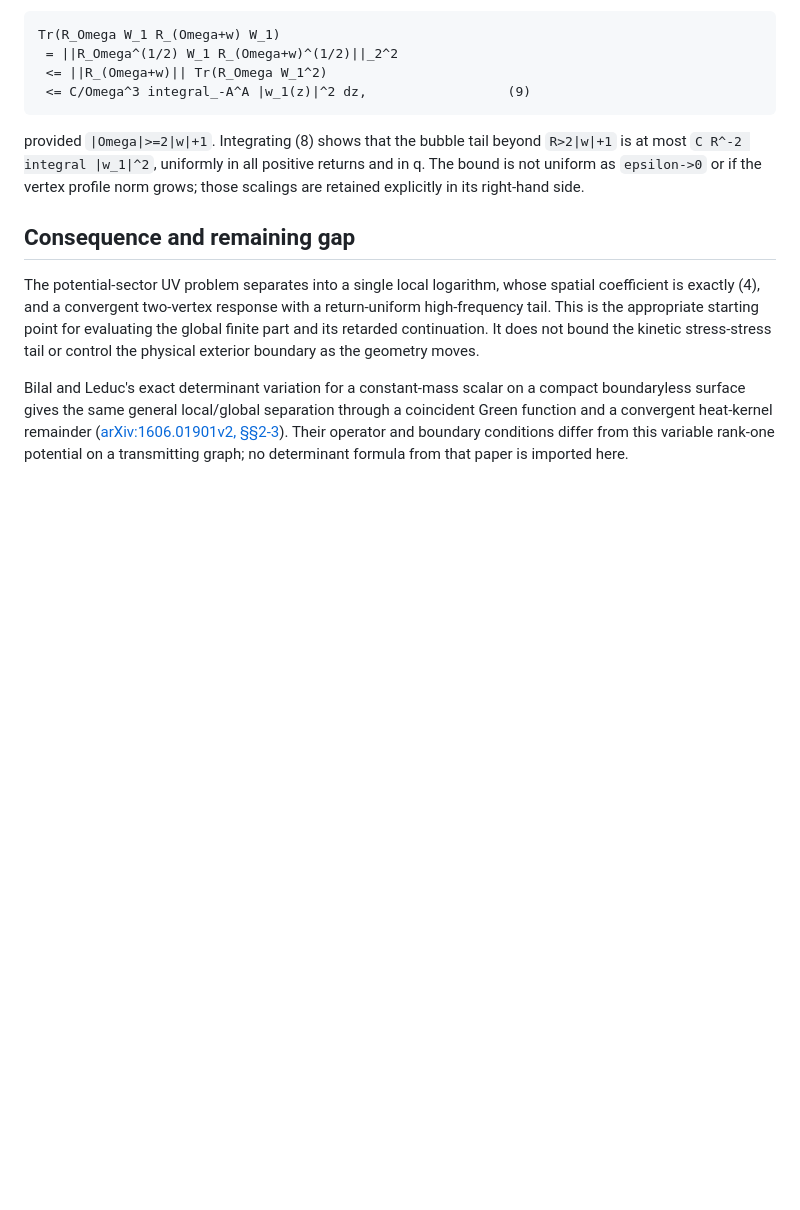
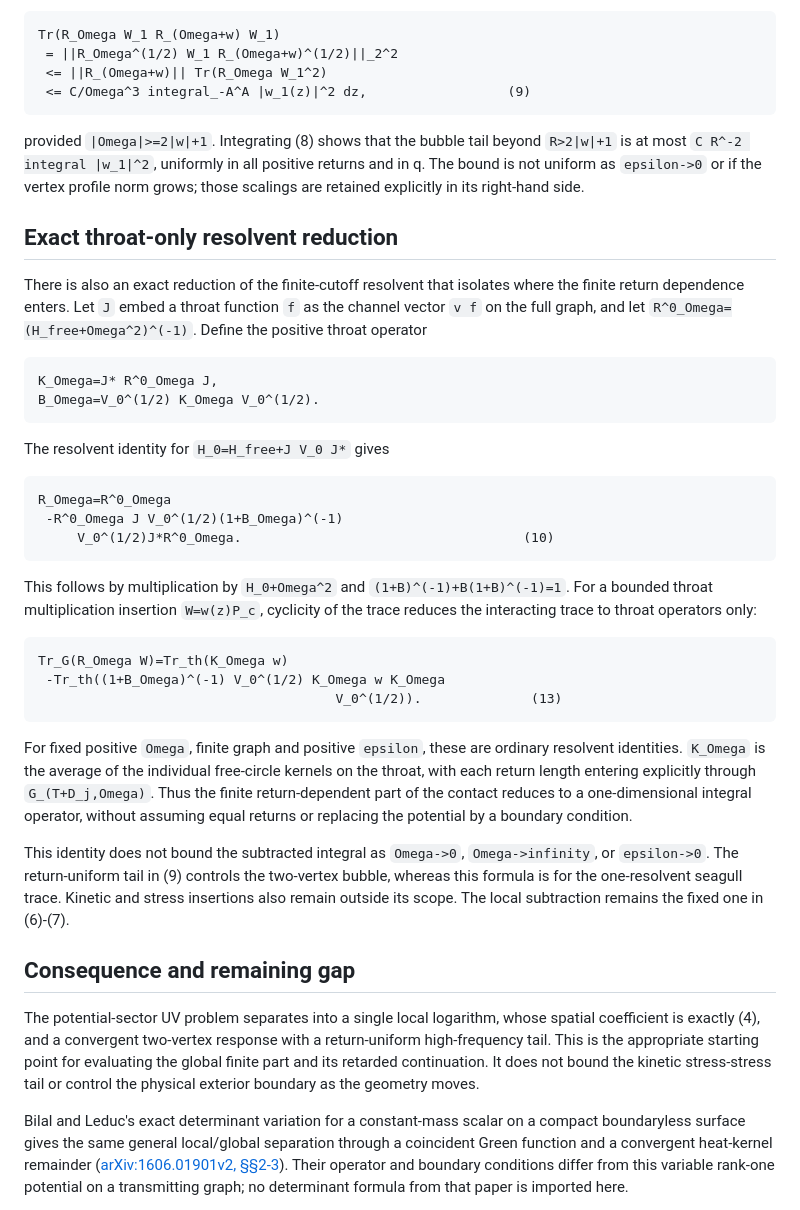
Before and after one commit to Quantyra/quantyra-wormhole-semiclassical, a Markdown page: notes/interacting-potential-uv-split.md, the part around the change. Rendered like a GitHub page; blank space fills up the shorter version.

Commit message:
Reduce finite potential trace to throat operator

````diff
--- a/notes/interacting-potential-uv-split.md
+++ b/notes/interacting-potential-uv-split.md
@@ -180,6 +180,52 @@ beyond `R>2|w|+1` is at most
 The bound is not uniform as `epsilon->0` or if the vertex profile norm
 grows; those scalings are retained explicitly in its right-hand side.
 
+## Exact throat-only resolvent reduction
+
+There is also an exact reduction of the finite-cutoff resolvent that
+isolates where the finite return dependence enters. Let `J` embed a throat
+function `f` as the channel vector `v f` on the full graph, and let
+`R^0_Omega=(H_free+Omega^2)^(-1)`. Define the positive throat operator
+
+```text
+K_Omega=J* R^0_Omega J,
+B_Omega=V_0^(1/2) K_Omega V_0^(1/2).
+```
+
+The resolvent identity for `H_0=H_free+J V_0 J*` gives
+
+```text
+R_Omega=R^0_Omega
+ -R^0_Omega J V_0^(1/2)(1+B_Omega)^(-1)
+     V_0^(1/2)J*R^0_Omega.                                    (10)
+```
+
+This follows by multiplication by `H_0+Omega^2` and
+`(1+B)^(-1)+B(1+B)^(-1)=1`. For a bounded throat multiplication
+insertion `W=w(z)P_c`, cyclicity of the trace reduces the interacting
+trace to throat operators only:
+
+```text
+Tr_G(R_Omega W)=Tr_th(K_Omega w)
+ -Tr_th((1+B_Omega)^(-1) V_0^(1/2) K_Omega w K_Omega
+                                      V_0^(1/2)).              (13)
+```
+
+For fixed positive `Omega`, finite graph and positive `epsilon`, these
+are ordinary resolvent identities. `K_Omega` is the average of the
+individual free-circle kernels on the throat, with each return length
+entering explicitly through `G_(T+D_j,Omega)`. Thus the finite
+return-dependent part of the contact reduces to a one-dimensional
+integral operator, without assuming equal returns or replacing the
+potential by a boundary condition.
+
+This identity does not bound the subtracted integral as `Omega->0`,
+`Omega->infinity`, or `epsilon->0`. The return-uniform tail in (9)
+controls the two-vertex bubble, whereas this formula is for the
+one-resolvent seagull trace. Kinetic and stress insertions also remain
+outside its scope. The local subtraction remains the fixed one in
+(6)-(7).
+
 ## Consequence and remaining gap
 
 The potential-sector UV problem separates into a single local logarithm,
````
